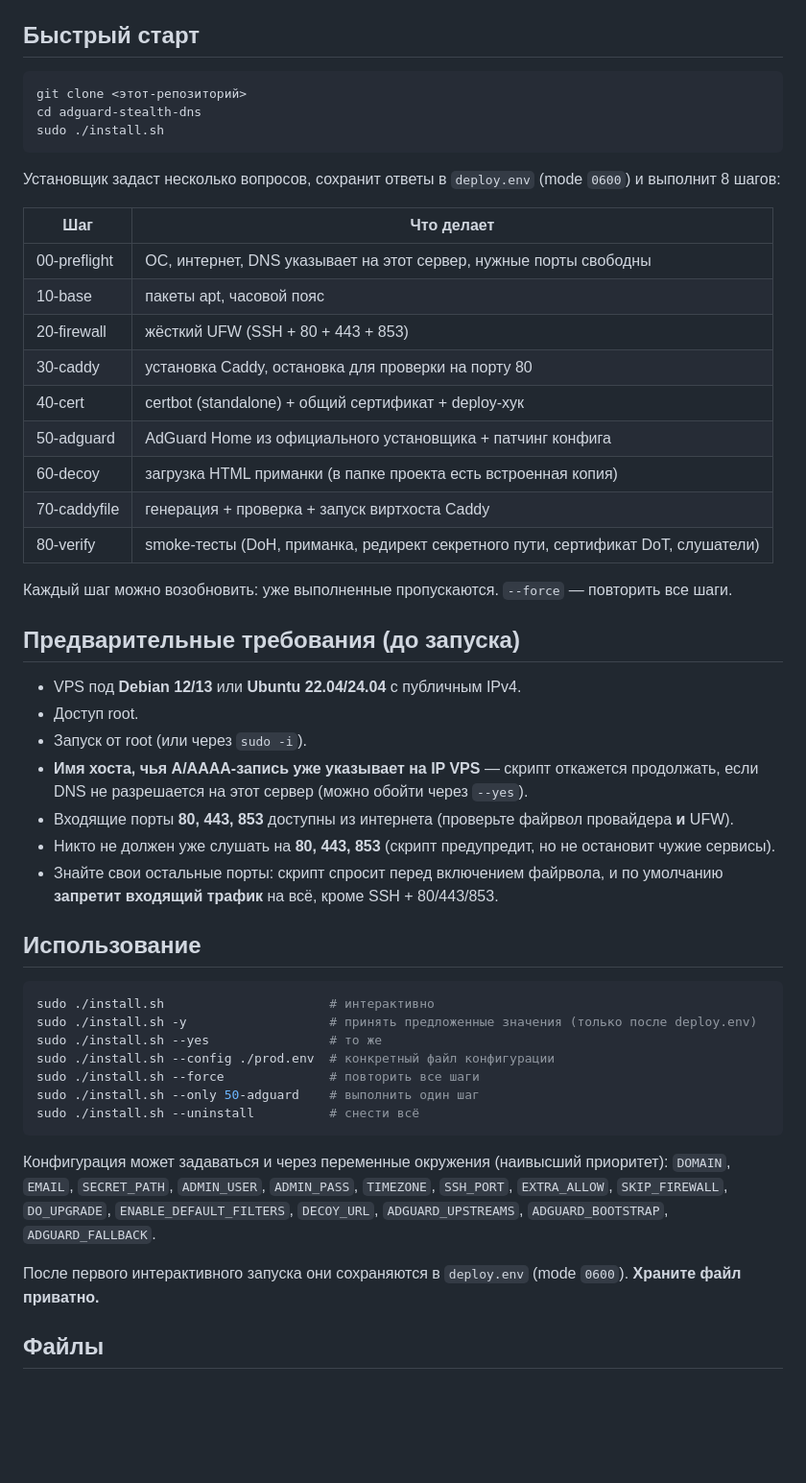
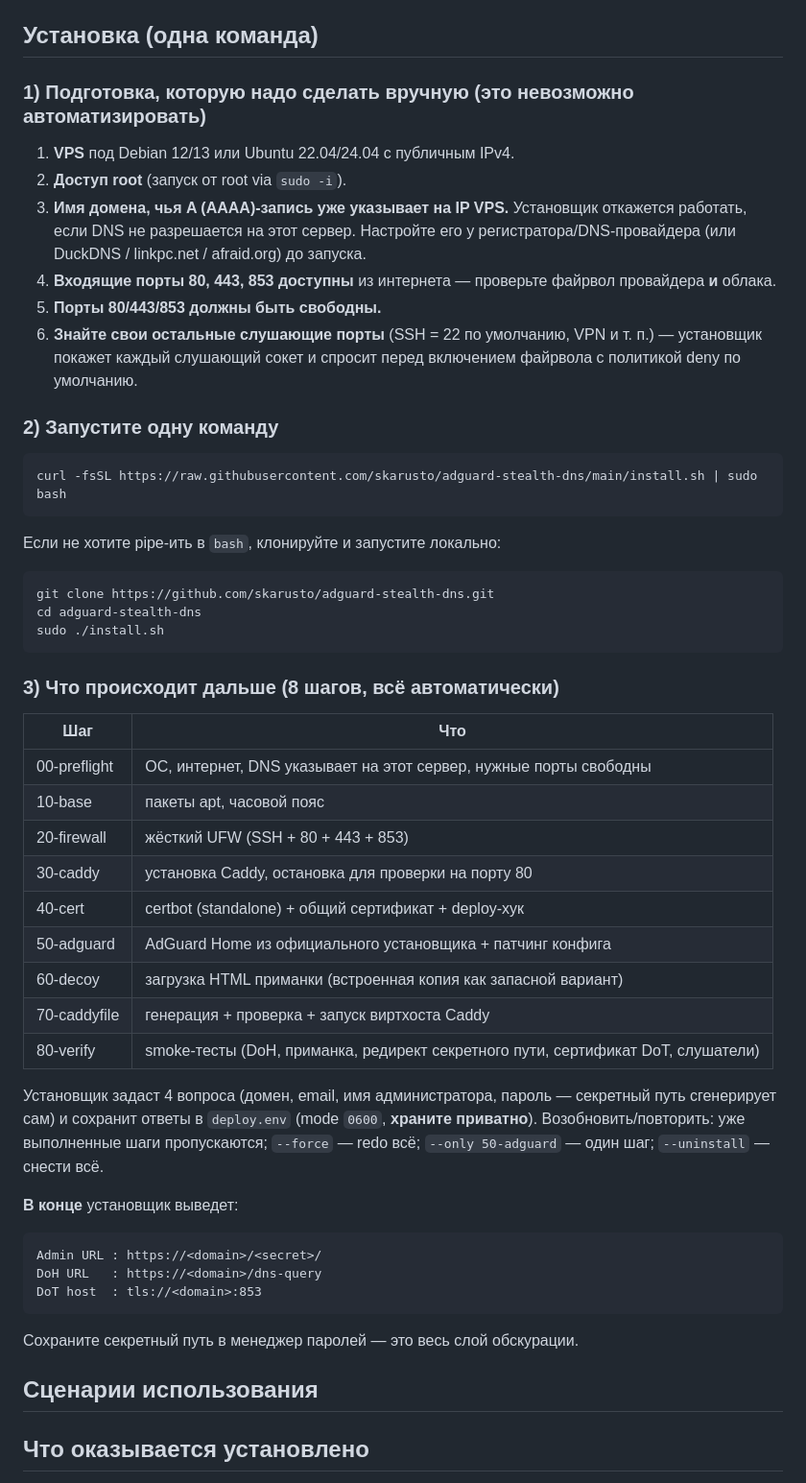
Before and after one commit to skarusto/adguard-stealth-dns, a Markdown page: README.ru.md, the part around one of its changes. Shown at 96% size. Rendered like a GitHub page; blank space fills up the shorter version.

````diff
--- a/README.ru.md
+++ b/README.ru.md
@@ -15,18 +15,34 @@
 - Один сертификат Let's Encrypt, общий для Caddy (на `:443`) и AdGuard (на `:853`).
 - Идемпотентно, продолжаемо возобновлять, логи в `/var/log/adguard-deploy.log`.
 
-## Быстрый старт
+## Установка (одна команда)
+
+### 1) Подготовка, которую надо сделать вручную (это невозможно автоматизировать)
+
+1. **VPS** под Debian 12/13 или Ubuntu 22.04/24.04 с публичным IPv4.
+2. **Доступ root** (запуск от root via `sudo -i`).
+3. **Имя домена, чья A (AAAA)-запись уже указывает на IP VPS.** Установщик откажется работать, если DNS не разрешается на этот сервер. Настройте его у регистратора/DNS-провайдера (или DuckDNS / linkpc.net / afraid.org) до запуска.
+4. **Входящие порты 80, 443, 853 доступны** из интернета — проверьте файрвол провайдера **и** облака.
+5. **Порты 80/443/853 должны быть свободны.**
+6. **Знайте свои остальные слушающие порты** (SSH = 22 по умолчанию, VPN и т. п.) — установщик покажет каждый слушающий сокет и спросит перед включением файрвола с политикой deny по умолчанию.
+
+### 2) Запустите одну команду
 
 ```bash
-git clone <этот-репозиторий>
+curl -fsSL https://raw.githubusercontent.com/skarusto/adguard-stealth-dns/main/install.sh | sudo bash
+```
+
+Если не хотите pipe-ить в `bash`, клонируйте и запустите локально:
+
+```bash
+git clone https://github.com/skarusto/adguard-stealth-dns.git
 cd adguard-stealth-dns
 sudo ./install.sh
 ```
 
-Установщик задаст несколько вопросов, сохранит ответы в `deploy.env` (mode `0600`)
-и выполнит 8 шагов:
+### 3) Что происходит дальше (8 шагов, всё автоматически)
 
-| Шаг | Что делает |
+| Шаг | Что |
 |---|---|
 | 00-preflight | ОС, интернет, DNS указывает на этот сервер, нужные порты свободны |
 | 10-base | пакеты apt, часовой пояс |
@@ -34,41 +50,26 @@ sudo ./install.sh
 | 30-caddy | установка Caddy, остановка для проверки на порту 80 |
 | 40-cert | certbot (standalone) + общий сертификат + deploy-хук |
 | 50-adguard | AdGuard Home из официального установщика + патчинг конфига |
-| 60-decoy | загрузка HTML приманки (в папке проекта есть встроенная копия) |
+| 60-decoy | загрузка HTML приманки (встроенная копия как запасной вариант) |
 | 70-caddyfile | генерация + проверка + запуск виртхоста Caddy |
 | 80-verify | smoke-тесты (DoH, приманка, редирект секретного пути, сертификат DoT, слушатели) |
 
-Каждый шаг можно возобновить: уже выполненные пропускаются. `--force` — повторить все шаги.
+Установщик задаст 4 вопроса (домен, email, имя администратора, пароль —
+секретный путь сгенерирует сам) и сохранит ответы в `deploy.env`
+(mode `0600`, **храните приватно**). Возобновить/повторить: уже
+выполненные шаги пропускаются; `--force` — redo всё; `--only 50-adguard` —
+один шаг; `--uninstall` — снести всё.
 
-## Предварительные требования (до запуска)
-
-- VPS под **Debian 12/13** или **Ubuntu 22.04/24.04** с публичным IPv4.
-- Доступ root.
-- Запуск от root (или через `sudo -i`).
-- **Имя хоста, чья A/AAAA-запись уже указывает на IP VPS** — скрипт откажется продолжать, если DNS не разрешается на этот сервер (можно обойти через `--yes`).
-- Входящие порты **80, 443, 853** доступны из интернета (проверьте файрвол провайдера **и** UFW).
-- Никто не должен уже слушать на **80, 443, 853** (скрипт предупредит, но не остановит чужие сервисы).
-- Знайте свои остальные порты: скрипт спросит перед включением файрвола, и по умолчанию **запретит входящий трафик** на всё, кроме SSH + 80/443/853.
-
-## Использование
-
-```bash
-sudo ./install.sh                      # интерактивно
-sudo ./install.sh -y                   # принять предложенные значения (только после deploy.env)
-sudo ./install.sh --yes                # то же
-sudo ./install.sh --config ./prod.env  # конкретный файл конфигурации
-sudo ./install.sh --force              # повторить все шаги
-sudo ./install.sh --only 50-adguard    # выполнить один шаг
-sudo ./install.sh --uninstall          # снести всё
+**В конце** установщик выведет:
+```
+Admin URL : https://<domain>/<secret>/
+DoH URL   : https://<domain>/dns-query
+DoT host  : tls://<domain>:853
 ```
 
-Конфигурация может задаваться и через переменные окружения (наивысший приоритет):
-`DOMAIN`, `EMAIL`, `SECRET_PATH`, `ADMIN_USER`, `ADMIN_PASS`, `TIMEZONE`,
-`SSH_PORT`, `EXTRA_ALLOW`, `SKIP_FIREWALL`, `DO_UPGRADE`,
-`ENABLE_DEFAULT_FILTERS`, `DECOY_URL`, `ADGUARD_UPSTREAMS`,
-`ADGUARD_BOOTSTRAP`, `ADGUARD_FALLBACK`.
+Сохраните секретный путь в менеджер паролей — это весь слой обскурации.
 
-После первого интерактивного запуска они сохраняются в `deploy.env` (mode `0600`). **Храните файл приватно.**
+## Сценарии использования
 
-## Файлы
+## Что оказывается установлено
 
````
Also changed, not shown: other parts of README.ru.md (+30 -22 lines), README.md (+71 -47 lines).
